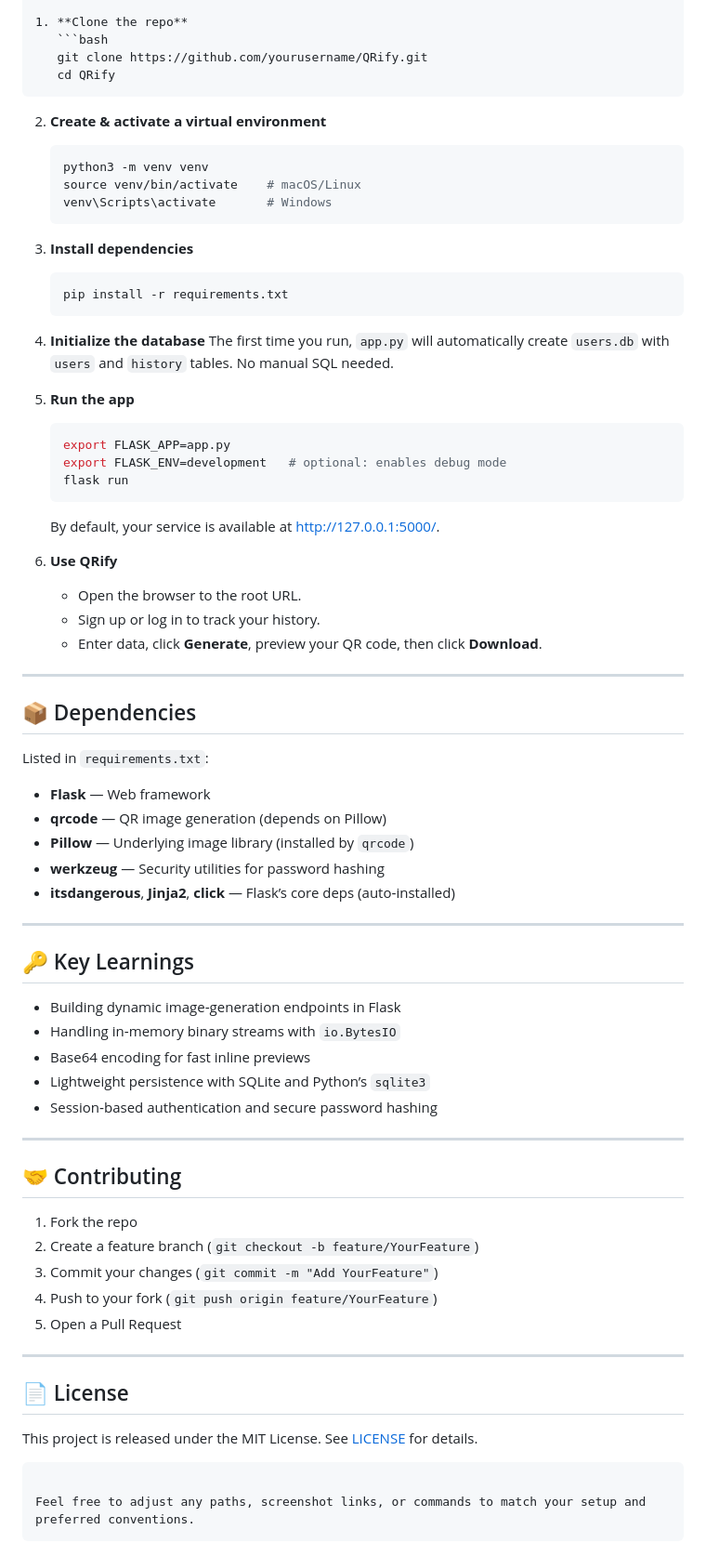
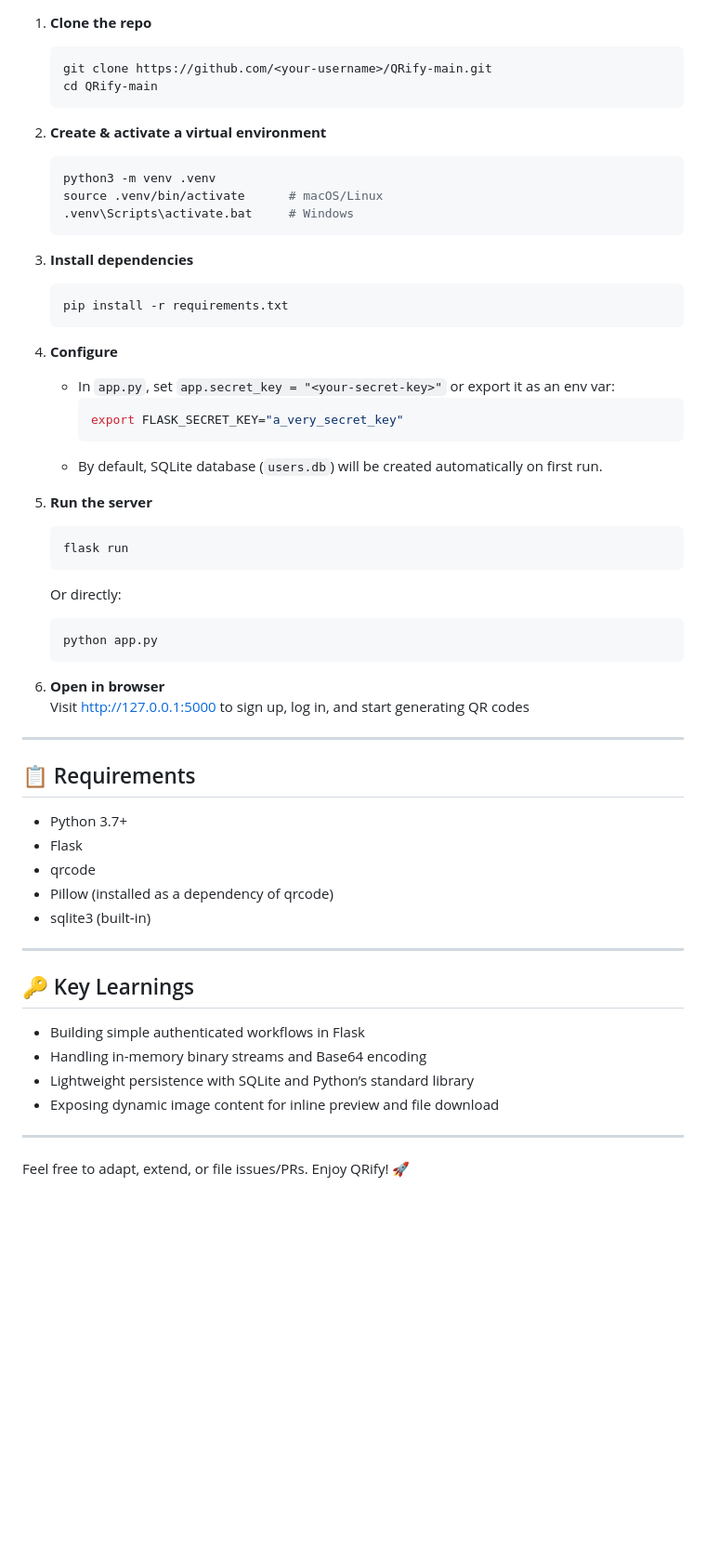
Before and after one commit to bruhat15/QRify, a Markdown page: README.md, the part around one of its changes. Shown at 93% size. Rendered like a GitHub page; blank space fills up the shorter version.

`````diff
--- a/README.md
+++ b/README.md
@@ -53,82 +72,60 @@ QRify/
 
 1. **Clone the repo**
    ```bash
-   git clone https://github.com/yourusername/QRify.git
-   cd QRify
-````
+   git clone https://github.com/<your-username>/QRify-main.git
+   cd QRify-main
+   ```
 
 2. **Create & activate a virtual environment**
-
    ```bash
-   python3 -m venv venv
-   source venv/bin/activate    # macOS/Linux
-   venv\Scripts\activate       # Windows
+   python3 -m venv .venv
+   source .venv/bin/activate      # macOS/Linux
+   .venv\Scripts\activate.bat     # Windows
    ```
 
 3. **Install dependencies**
-
    ```bash
    pip install -r requirements.txt
    ```
 
-4. **Initialize the database**
-   The first time you run, `app.py` will automatically create `users.db` with `users` and `history` tables. No manual SQL needed.
+4. **Configure**
+   - In `app.py`, set `app.secret_key = "<your-secret-key>"` or export it as an env var:
+     ```bash
+     export FLASK_SECRET_KEY="a_very_secret_key"
+     ```
+   - By default, SQLite database (`users.db`) will be created automatically on first run.
 
-5. **Run the app**
-
+5. **Run the server**
    ```bash
-   export FLASK_APP=app.py
-   export FLASK_ENV=development   # optional: enables debug mode
    flask run
    ```
+   Or directly:
+   ```bash
+   python app.py
+   ```
 
-   By default, your service is available at [http://127.0.0.1:5000/](http://127.0.0.1:5000/).
-
-6. **Use QRify**
-
-   * Open the browser to the root URL.
-   * Sign up or log in to track your history.
-   * Enter data, click **Generate**, preview your QR code, then click **Download**.
+6. **Open in browser**
+   Visit http://127.0.0.1:5000 to sign up, log in, and start generating QR codes
 
 ---
 
-## 📦 Dependencies
+## 📋 Requirements
 
-Listed in `requirements.txt`:
-
-* **Flask** — Web framework
-* **qrcode** — QR image generation (depends on Pillow)
-* **Pillow** — Underlying image library (installed by `qrcode`)
-* **werkzeug** — Security utilities for password hashing
-* **itsdangerous**, **Jinja2**, **click** — Flask’s core deps (auto‑installed)
+- Python 3.7+
+- Flask
+- qrcode
+- Pillow (installed as a dependency of qrcode)
+- sqlite3 (built-in)
 
 ---
 
 ## 🔑 Key Learnings
 
-* Building dynamic image‑generation endpoints in Flask
-* Handling in‑memory binary streams with `io.BytesIO`
-* Base64 encoding for fast inline previews
-* Lightweight persistence with SQLite and Python’s `sqlite3`
-* Session‑based authentication and secure password hashing
+- Building simple authenticated workflows in Flask
+- Handling in-memory binary streams and Base64 encoding
+- Lightweight persistence with SQLite and Python’s standard library
+- Exposing dynamic image content for inline preview and file download
 
 ---
 
-## 🤝 Contributing
-
-1. Fork the repo
-2. Create a feature branch (`git checkout -b feature/YourFeature`)
-3. Commit your changes (`git commit -m "Add YourFeature"`)
-4. Push to your fork (`git push origin feature/YourFeature`)
-5. Open a Pull Request
-
----
-
-## 📄 License
-
-This project is released under the MIT License. See [LICENSE](LICENSE) for details.
-
-```
-
-Feel free to adjust any paths, screenshot links, or commands to match your setup and preferred conventions.
-```
+Feel free to adapt, extend, or file issues/PRs. Enjoy QRify! 🚀
`````
Also changed, not shown: other parts of README.md (+54 -35 lines).
